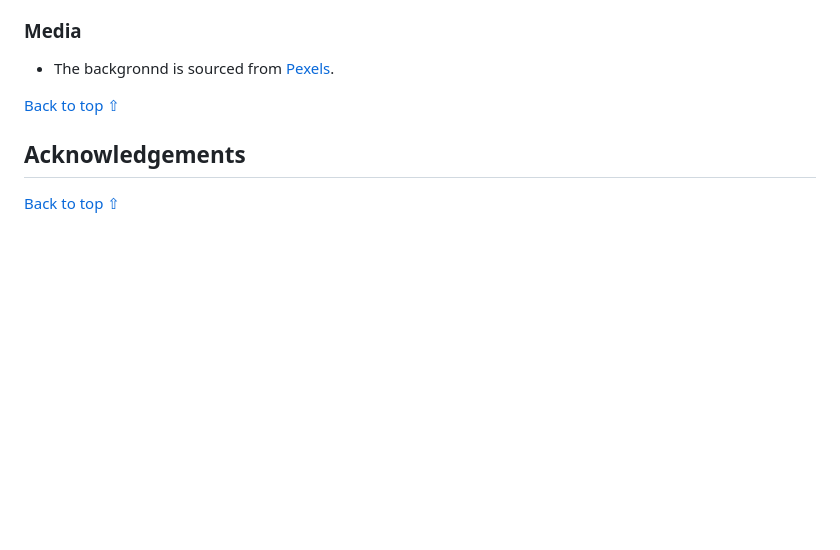
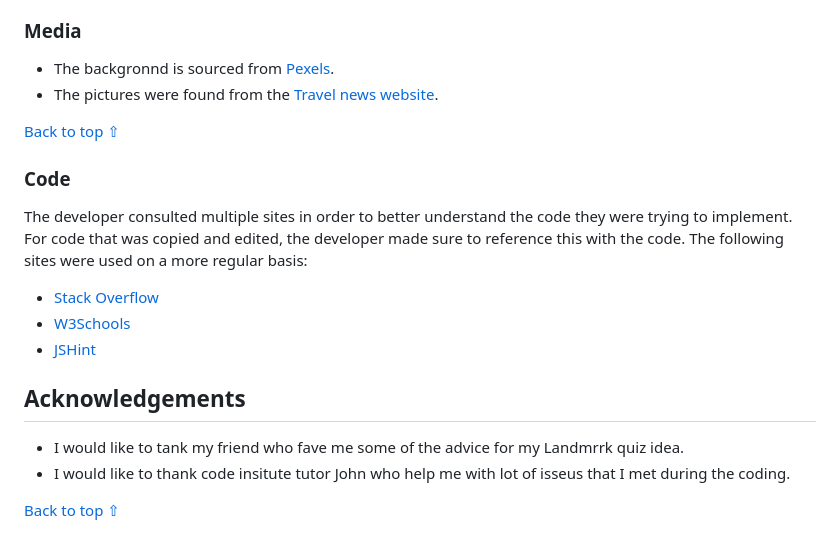
Before and after one commit to Hsiaohan-89/landmark-quiz, a Markdown page: README.md, the part around the change printed below. GitHub-like rendering; blank space fills up the shorter version.

```diff
--- a/README.md
+++ b/README.md
@@ -156,9 +198,21 @@ To deploy this page to GitHub Pages from its GitHub repository, the following st
 ### Media
 
 - The backgronnd is sourced from [Pexels](https://www.pexels.com/search/map/).
+- The pictures were found from the [Travel news website](https://kknews.cc/travel/xmplpaq.html#google_vignette).
 
 [Back to top ⇧](#landmark-quiz)
 
+### Code
+
+The developer consulted multiple sites in order to better understand the code they were trying to implement. For code that was copied and edited, the developer made sure to reference this with the code. The following sites were used on a more regular basis:
+
+- [Stack Overflow](https://stackoverflow.com/ "Link to Stack Overflow page")
+- [W3Schools](https://www.w3schools.com/ "Link to W3Schools page")
+- [JSHint](https://jshint.com/ "Link to JS Hint page")
+
 ## Acknowledgements
 
+ - I would like to tank my friend who fave me some of the advice for my Landmrrk quiz idea.
+ - I would like to thank code insitute tutor John who help me with lot of isseus that I met during the coding.
+
 [Back to top ⇧](#landmark-quiz)
```
Also changed, not shown: other parts of README.md (+43 -1 lines), assets/READMEfiles/image_bug2.jpg (added), assets/READMEfiles/landmarkImage.jpg (added), assets/READMEfiles/lighthouse.jpg (added), assets/READMEfiles/resultAnswer.jpg (added), assets/READMEfiles/welcomeAlert.jpg (added).
